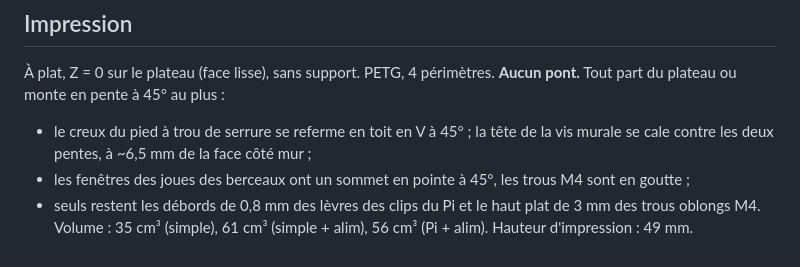
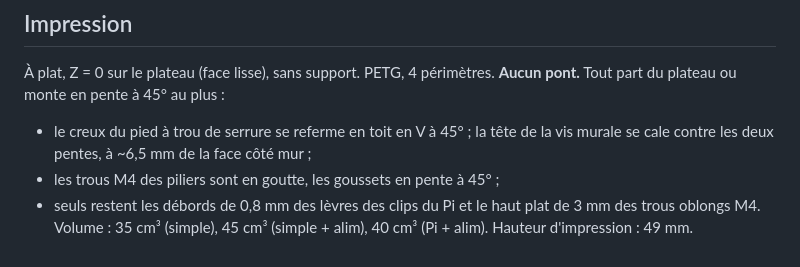
Before and after one commit to eli0tx/bitwerk, a Markdown page: barre-led/README.md, the part around one of its changes. GitHub-like rendering.

```diff
--- a/barre-led/README.md
+++ b/barre-led/README.md
@@ -83,6 +85,6 @@ Z = 0 sur la face contre le dos des panneaux.
 **Aucun pont.** Tout part du plateau ou monte en pente à 45° au plus :
 - le creux du pied à trou de serrure se referme en toit en V à 45° ; la tête de la vis murale
   se cale contre les deux pentes, à ~6,5 mm de la face côté mur ;
-- les fenêtres des joues des berceaux ont un sommet en pointe à 45°, les trous M4 sont en goutte ;
+- les trous M4 des piliers sont en goutte, les goussets en pente à 45° ;
 - seuls restent les débords de 0,8 mm des lèvres des clips du Pi et le haut plat de 3 mm des trous oblongs M4.
-Volume : 35 cm³ (simple), 61 cm³ (simple + alim), 56 cm³ (Pi + alim). Hauteur d'impression : 49 mm.
+Volume : 35 cm³ (simple), 45 cm³ (simple + alim), 40 cm³ (Pi + alim). Hauteur d'impression : 49 mm.
```
Also changed, not shown: other parts of barre-led/README.md (+6 -4 lines), barre-led/apercu_eclisse_pi.png, barre-led/apercu_eclisse_simple_alim.png, 5 other files.
